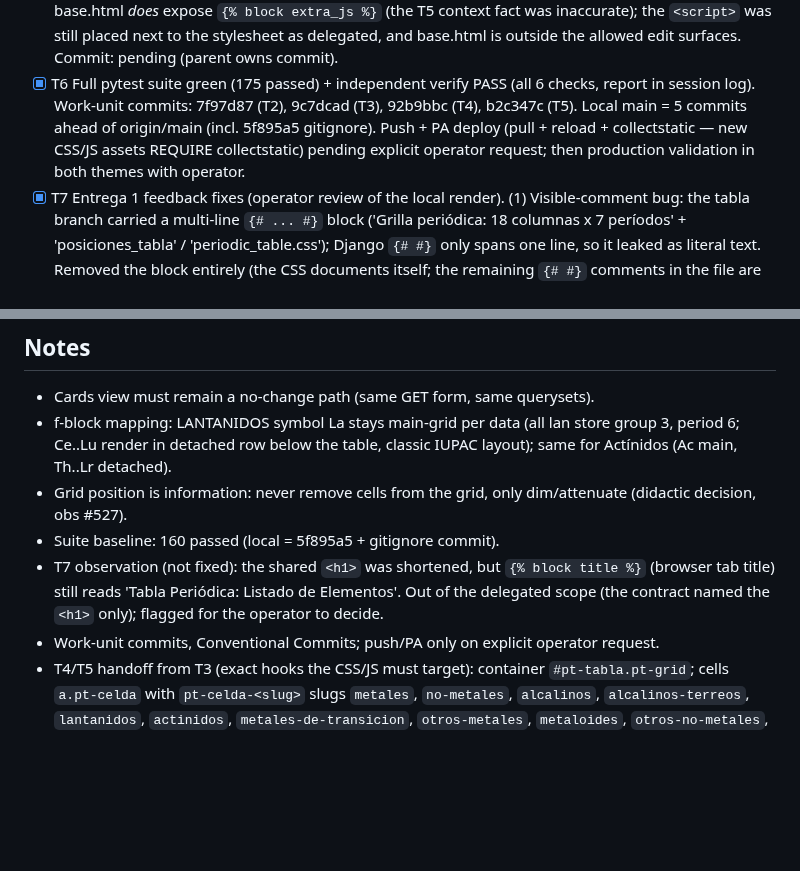
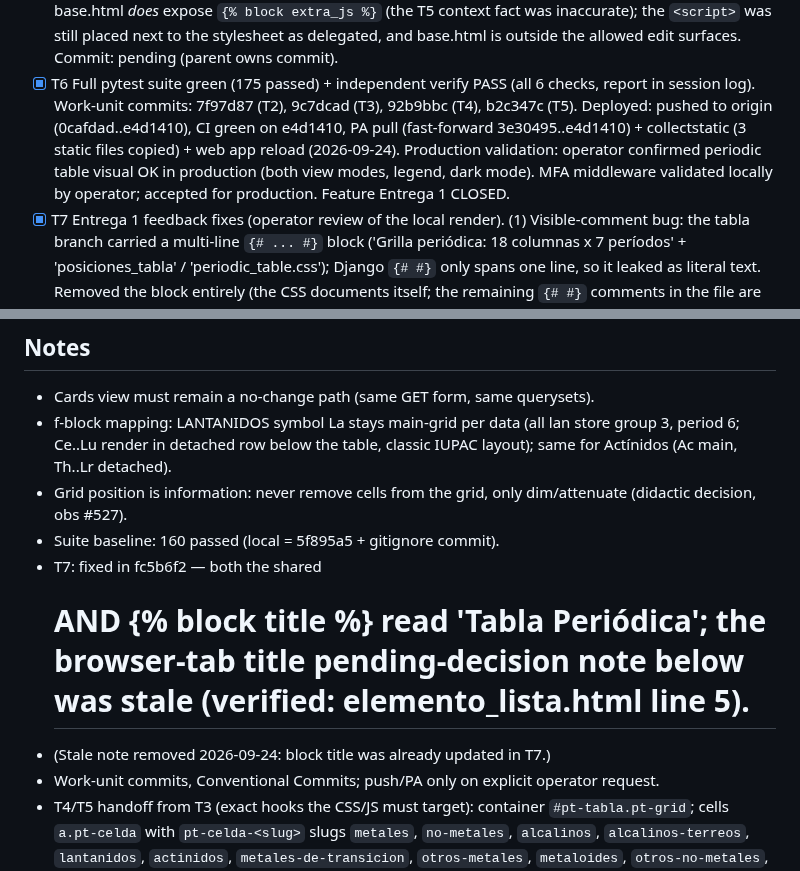
Before and after one commit to CarMalNie/Gestor_Quimico, a Markdown page: odd/tasks/p1-periodic-table.md, 2 parts joined by grey strips. Rendered like a GitHub page; blank space fills up the shorter version.

Commit message:
docs(tasks): retirar nota desactualizada del block title en p1-periodic-table

```diff
--- a/odd/tasks/p1-periodic-table.md
+++ b/odd/tasks/p1-periodic-table.md
@@ -159,10 +159,12 @@ Entrega 2.
 - [x] T6 Full pytest suite green (175 passed) + independent verify PASS
       (all 6 checks, report in session log). Work-unit commits:
       7f97d87 (T2), 9c7dcad (T3), 92b9bbc (T4), b2c347c (T5).
-      Local main = 5 commits ahead of origin/main (incl. 5f895a5 gitignore).
-      Push + PA deploy (pull + reload + collectstatic — new CSS/JS assets
-      REQUIRE collectstatic) pending explicit operator request; then
-      production validation in both themes with operator.
+      Deployed: pushed to origin (0cafdad..e4d1410), CI green on e4d1410,
+      PA pull (fast-forward 3e30495..e4d1410) + collectstatic (3 static
+      files copied) + web app reload (2026-09-24). Production validation:
+      operator confirmed periodic table visual OK in production (both
+      view modes, legend, dark mode). MFA middleware validated locally
+      by operator; accepted for production. Feature Entrega 1 CLOSED.
 - [x] T7 Entrega 1 feedback fixes (operator review of the local render).
       (1) Visible-comment bug: the tabla branch carried a multi-line
       `{# ... #}` block ('Grilla periódica: 18 columnas x 7 períodos' +
@@ -238,10 +240,10 @@ Entrega 2.
 - Grid position is information: never remove cells from the grid, only
   dim/attenuate (didactic decision, obs #527).
 - Suite baseline: 160 passed (local = 5f895a5 + gitignore commit).
-- T7 observation (not fixed): the shared `<h1>` was shortened, but
-  `{% block title %}` (browser tab title) still reads 'Tabla Periódica:
-  Listado de Elementos'. Out of the delegated scope (the contract named the
-  `<h1>` only); flagged for the operator to decide.
+- T7: fixed in fc5b6f2 — both the shared <h1> AND {% block title %} read
+  'Tabla Periódica'; the browser-tab title pending-decision note below was
+  stale (verified: elemento_lista.html line 5).
+- (Stale note removed 2026-09-24: block title was already updated in T7.)
 - Work-unit commits, Conventional Commits; push/PA only on explicit
   operator request.
 - T4/T5 handoff from T3 (exact hooks the CSS/JS must target):
```
